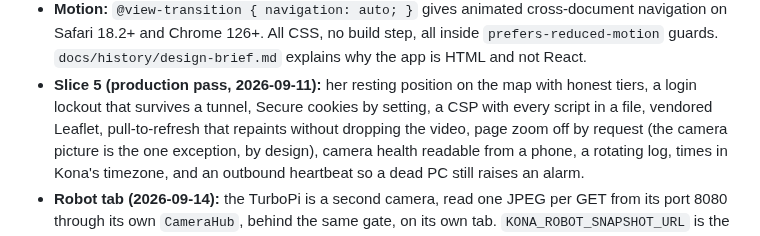
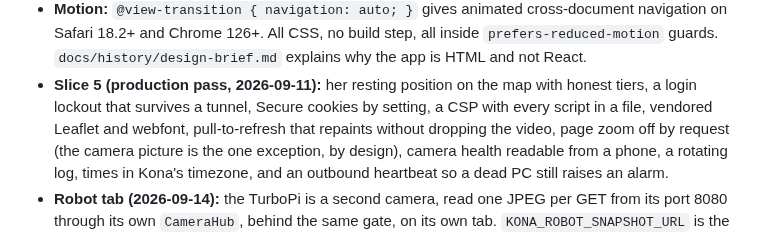
Before and after one commit to chris-suryo/kona-tracker, a Markdown page: PROJECT.md, the part around the change. GitHub-like rendering.

```diff
--- a/PROJECT.md
+++ b/PROJECT.md
@@ -67,7 +67,7 @@ every item; `docs/scaling-limits.md` is the standing list of ceilings;
   `docs/history/design-brief.md` explains why the app is HTML and not React.
 - **Slice 5 (production pass, 2026-09-11):** her resting position on the map
   with honest tiers, a login lockout that survives a tunnel, Secure cookies
-  by setting, a CSP with every script in a file, vendored Leaflet,
+  by setting, a CSP with every script in a file, vendored Leaflet and webfont,
   pull-to-refresh that repaints without dropping the video, page zoom off by
   request (the camera picture is the one exception, by design), camera
   health readable from a phone, a rotating log, times in Kona's timezone,
```
Also changed, not shown: README.md (+2 -1 lines), docs/screenshots/README.md (+32 -7 lines).
